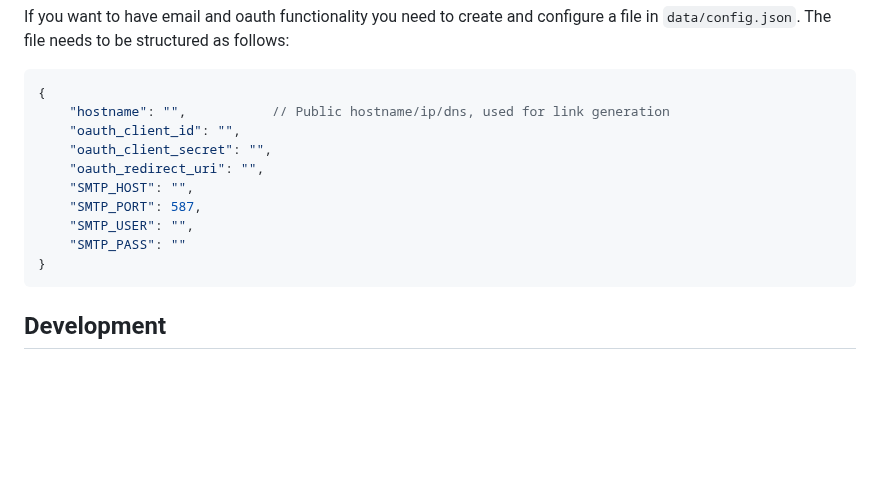
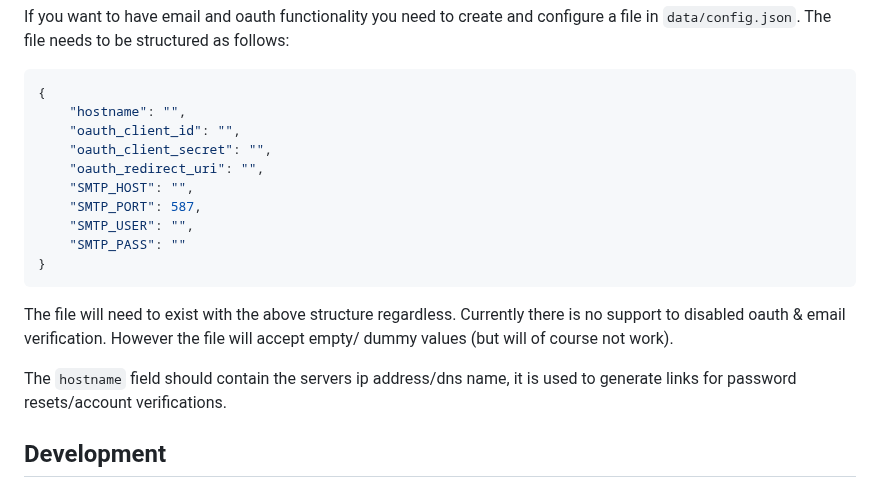
Before and after one commit to StudSec/pwncrates, a Markdown page: README.md, the part around the change. Drawn GitHub-style; blank space fills up the shorter version.

Commit message:
Clarified README.md

````diff
--- a/README.md
+++ b/README.md
@@ -26,7 +26,7 @@ If you want to have email and oauth functionality you need to create and configu
 The file needs to be structured as follows:
 ```json
 {
-    "hostname": "",           // Public hostname/ip/dns, used for link generation
+    "hostname": "",
     "oauth_client_id": "",
     "oauth_client_secret": "",
     "oauth_redirect_uri": "",
@@ -36,6 +36,12 @@ The file needs to be structured as follows:
     "SMTP_PASS": ""
 }
 ```
+
+The file will need to exist with the above structure regardless. Currently there is no support to disabled oauth & email
+verification. However the file will accept empty/ dummy values (but will of course not work).
+
+The `hostname` field should contain the servers ip address/dns name, it is used to generate links for password
+resets/account verifications.
 
 ## Development
 For development, you likely want to rapidly redeploy the docker
````
